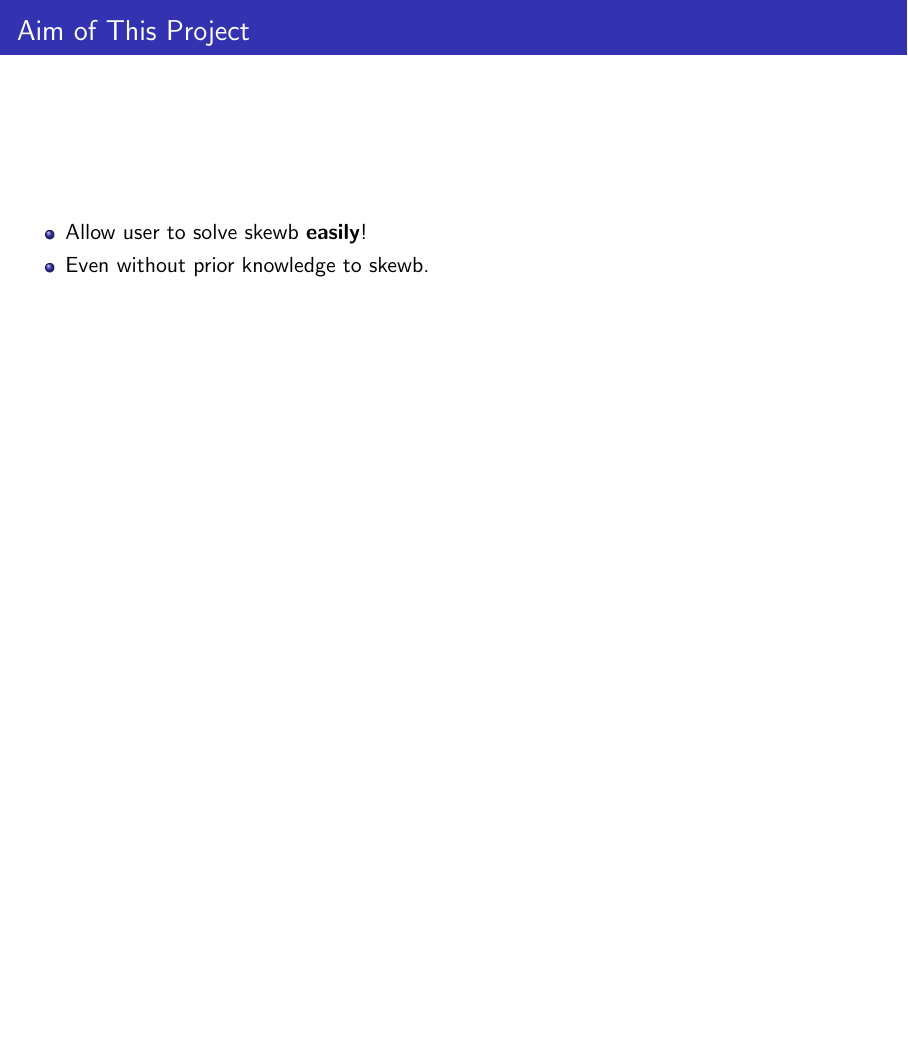
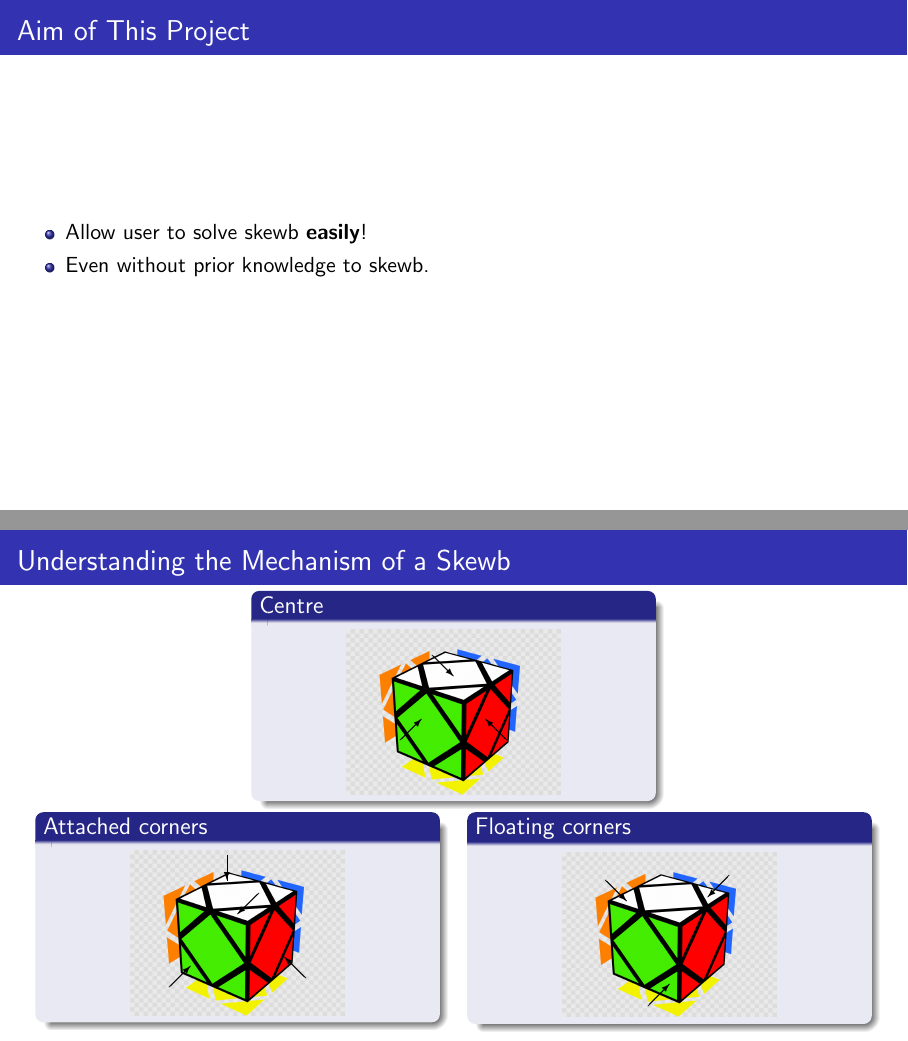
Before and after one commit to Law-Chun-Man/Skewb_Solver, LaTeX slides (ppt/presentation.tex): page 2 of 12 before the commit and pages 2 and 3 of 13 after it, the two joined at a grey line, the shorter picture padded with empty space. Compiled offline with pdfLaTeX.

Commit message:
Add files via upload

```diff
--- a/ppt/presentation.tex
+++ b/ppt/presentation.tex
@@ -48,68 +48,68 @@
 
 
 
-%\begin{frame}
-%\frametitle{Understanding the Mechanism of a Skewb}
-%\vspace{-1em}
-%
-%
-%\begin{columns}
-%\begin{column}{0.2\textwidth}
-%\end{column}
-%
-%
-%\begin{column}{0.45\textwidth}
-% \begin{block}{Centre}
-%\begin{figure}[h]
-%    \centering
-%    \begin{overpic}[width=0.55\textwidth]{centre.png}
-%        \put(40, 65){\vector(1, -1){10}}
-%        \put(25, 25){\vector(1, 1){10}}
-%        \put(75, 25){\vector(-1, 1){10}}
-%    \end{overpic}
-%\end{figure}
-%\end{block}
-%\end{column}
-%
-%
-%\begin{column}{0.2\textwidth}
-%\end{column}
-%\end{columns}
-%
-%
-%
-%\vspace{-0.4em}
-%\begin{columns}[t]
-%\begin{column}{0.45\textwidth}
-%\begin{block}{Attached corners}
-%\begin{figure}[h]
-%    \centering
-%    \begin{overpic}[width=0.55\textwidth]{centre.png}
-%        \put(45, 75){\vector(0, -1){12}}
-%        \put(60, 57){\vector(-1, -1){10}}
-%        \put(18, 13){\vector(1, 1){10}}
-%        \put(82, 17){\vector(-1, 1){10}}
-%    \end{overpic}
-%\end{figure}
-%\end{block}
-%\end{column}
-%
-%
-%
-%\begin{column}{0.45\textwidth}
-%\begin{block}{Floating corners}
-%\begin{figure}[h]
-%    \centering
-%    \begin{overpic}[width=0.55\textwidth]{centre.png}
-%        \put(20, 64){\vector(1, -1){10}}
-%        \put(40, 5){\vector(1, 1){10}}
-%        \put(78, 66){\vector(-1, -1){10}}
-%    \end{overpic}
-%\end{figure}
-%\end{block}
-%\end{column}
-%\end{columns}
-%\end{frame}
+\begin{frame}
+\frametitle{Understanding the Mechanism of a Skewb}
+\vspace{-1em}
+
+
+\begin{columns}
+\begin{column}{0.2\textwidth}
+\end{column}
+
+
+\begin{column}{0.45\textwidth}
+ \begin{block}{Centre}
+\begin{figure}[h]
+    \centering
+    \begin{overpic}[width=0.55\textwidth]{centre.png}
+        \put(40, 65){\vector(1, -1){10}}
+        \put(25, 25){\vector(1, 1){10}}
+        \put(75, 25){\vector(-1, 1){10}}
+    \end{overpic}
+\end{figure}
+\end{block}
+\end{column}
+
+
+\begin{column}{0.2\textwidth}
+\end{column}
+\end{columns}
+
+
+
+\vspace{-0.4em}
+\begin{columns}[t]
+\begin{column}{0.45\textwidth}
+\begin{block}{Attached corners}
+\begin{figure}[h]
+    \centering
+    \begin{overpic}[width=0.55\textwidth]{centre.png}
+        \put(45, 75){\vector(0, -1){12}}
+        \put(60, 57){\vector(-1, -1){10}}
+        \put(18, 13){\vector(1, 1){10}}
+        \put(82, 17){\vector(-1, 1){10}}
+    \end{overpic}
+\end{figure}
+\end{block}
+\end{column}
+
+
+
+\begin{column}{0.45\textwidth}
+\begin{block}{Floating corners}
+\begin{figure}[h]
+    \centering
+    \begin{overpic}[width=0.55\textwidth]{centre.png}
+        \put(20, 64){\vector(1, -1){10}}
+        \put(40, 5){\vector(1, 1){10}}
+        \put(78, 66){\vector(-1, -1){10}}
+    \end{overpic}
+\end{figure}
+\end{block}
+\end{column}
+\end{columns}
+\end{frame}
 
 
 
```
Also changed, not shown: ppt/presentation.pdf.
